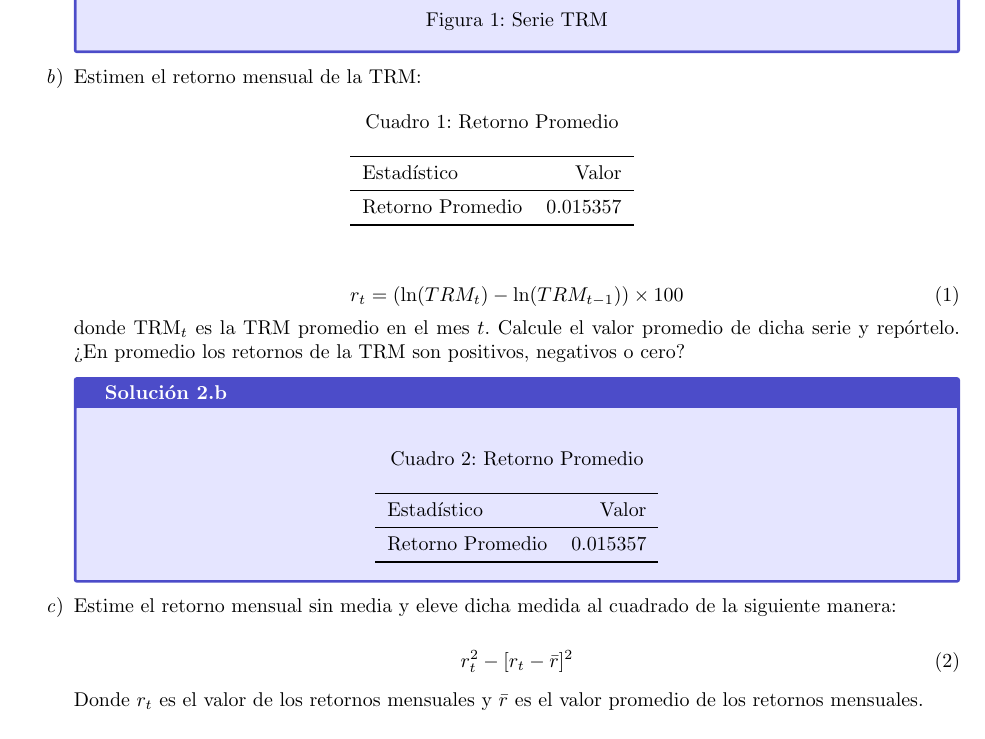
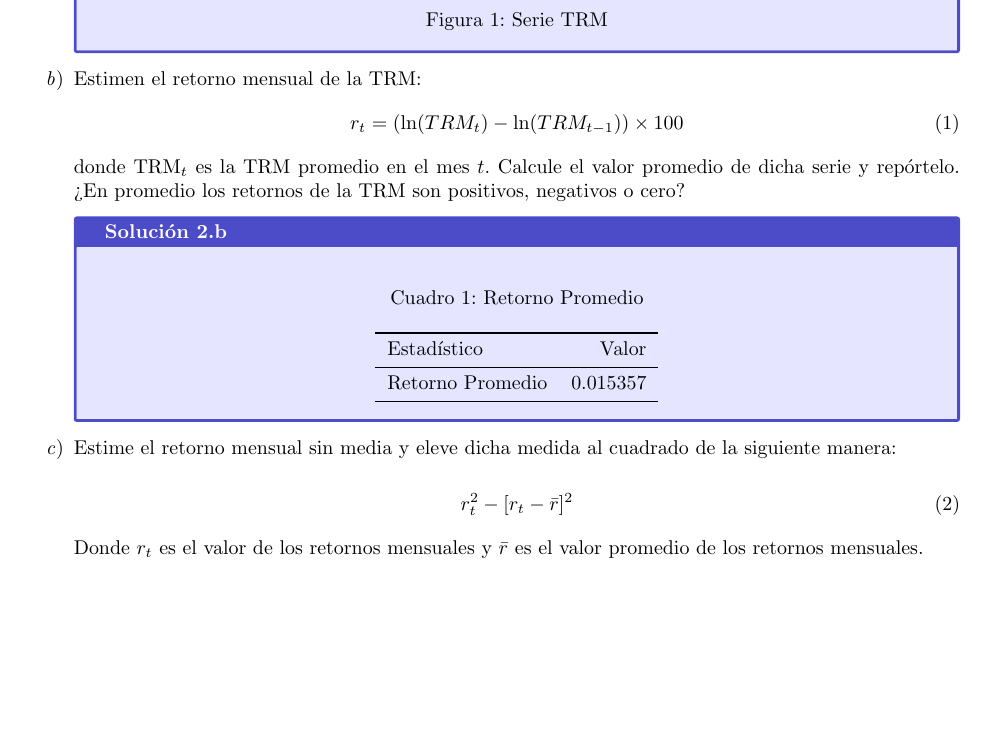
Before and after one commit to nicolozanoh/202510-Series-Taller2, a LaTeX document (docs/taller2.tex): part of page 2 of 6, cut so that both start at the same text, the shorter picture padded with empty space. Compiled offline with pdfLaTeX.

Commit message:
Updates from Overleaf

```diff
--- a/docs/taller2.tex
+++ b/docs/taller2.tex
@@ -92,7 +92,6 @@
             \end{figure}
         \end{tcolorbox}
     \item {Estimen el retorno mensual de la TRM:}
-        \input{output/retorno_promedio}
     \begin{equation}
         r_t = (\ln(TRM_t) - \ln(TRM_{t-1})) \times 100
     \end{equation}
```
